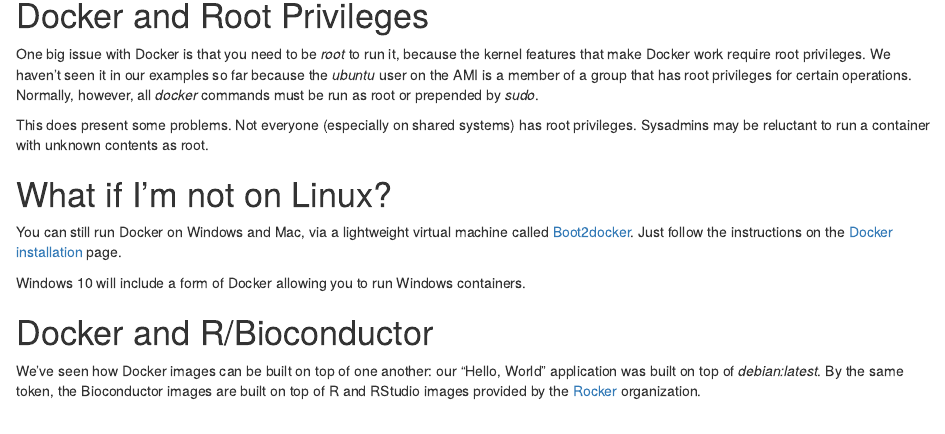
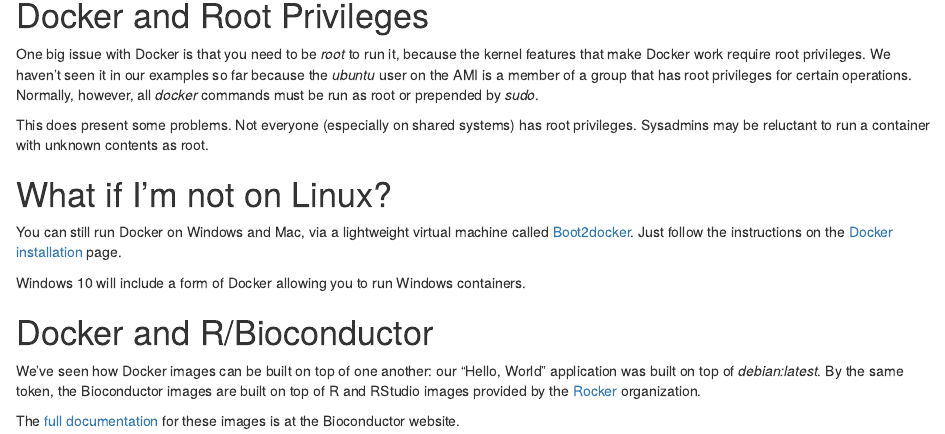
Before and after one commit to Bioconductor/docker.workshop, an R Markdown document (vignettes/docker_and_bioconductor.Rmd): the page in a window 1100 px wide, from 3920 px down. Rendered offline with R 4.5, knitr and Pandoc, with nearby package versions; drawn as R Markdown's standard HTML page in place of the format the file asks for.

Commit message:
add pointer to bioc docker docs

```diff
--- a/vignettes/docker_and_bioconductor.Rmd
+++ b/vignettes/docker_and_bioconductor.Rmd
@@ -269,3 +269,7 @@ By the same token, the Bioconductor images are built on
 top of R and RStudio images provided by the
 [Rocker](http://dirk.eddelbuettel.com/blog/2014/10/23/)
 organization.
+
+
+The [full documentation](http://bioconductor.org/help/docker/)
+for these images is at the Bioconductor website.
```
